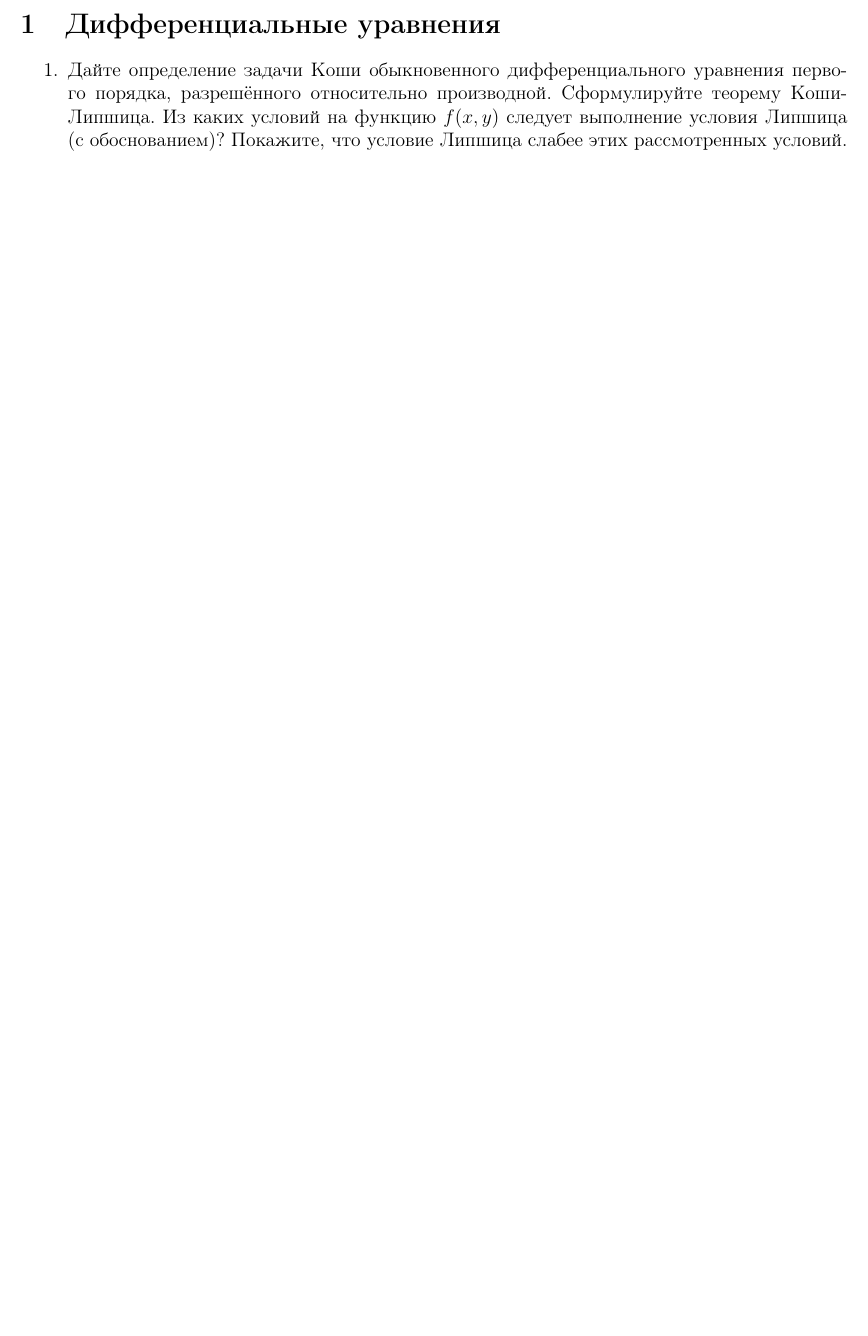
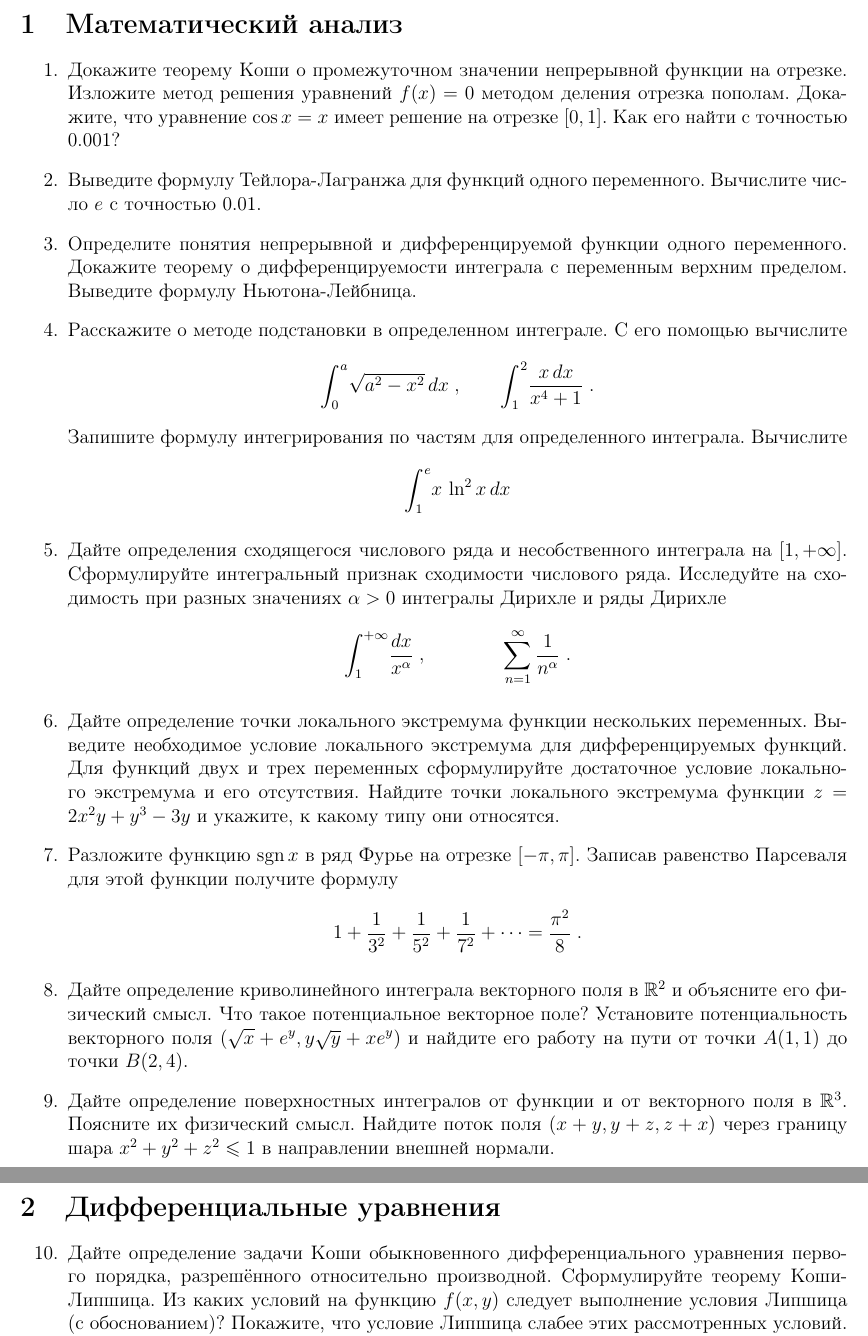
Before and after one commit to parus-av/gia, a LaTeX document (questionnaire_master.tex, which reads matan.tex): part of the page before the commit and two parts of pages 1 and 2 of 2 after it, the two joined at a grey line, cut at the place of the change, the shorter picture padded with empty space. Compiled offline with pdfLaTeX.

Commit message:
ENH: matan

```diff
--- /dev/null
+++ b/matan.tex
@@ -0,0 +1,41 @@
+%
+% Математический анализ
+%
+
+\begin{enumerate}[resume]
+\item Докажите теорему Коши о промежуточном значении непрерывной функции на отрезке. Изложите метод решения уравнений $f(x) = 0$ методом деления отрезка пополам. Докажите, что уравнение $\cos{x} = x$ имеет решение на отрезке $[0, 1]$. Как его найти с точностью 0.001?
+
+\item Выведите формулу Тейлора-Лагранжа для функций одного переменного. Вычислите число $e$ с точностью 0.01.
+
+\item Определите понятия непрерывной и дифференцируемой функции одного переменного. Докажите теорему о дифференцируемости интеграла с переменным верхним пределом. Выведите формулу Ньютона-Лейбница.
+
+\item Расскажите о методе подстановки в определенном интеграле. С его помощью вычислите
+$$
+\int_0^a\!\sqrt{a^2 - x^2}\, dx\;, \qquad \int_1^2\! \frac{x\,dx}{x^4 + 1}\;.
+$$
+Запишите формулу интегрирования по частям для определенного интеграла. Вычислите
+$$
+\int_1^e\! x\, \ln^2{x} \, dx
+$$
+
+\item Дайте определения сходящегося числового ряда и несобственного интеграла на $[1, +\infty]$. Сформулируйте интегральный признак сходимости числового ряда. Исследуйте на сходимость при разных значениях $\alpha > 0$ интегралы Дирихле и ряды Дирихле
+$$
+\int_1^{+\infty}\! \frac{dx}{x^\alpha} \;,\qquad\qquad
+%
+\sum_{n=1}^{\infty} \frac{1}{n^\alpha} \;.
+$$
+
+\item Дайте определение точки локального экстремума функции нескольких переменных. Выведите необходимое условие локального экстремума для дифференцируемых функций. Для функций двух и трех переменных сформулируйте достаточное условие локального экстремума и его отсутствия. Найдите точки локального экстремума функции $z = 2x^2 y + y^3 - 3y$ и укажите, к какому типу они относятся.
+
+\item Разложите функцию $\sgn{x}$ в ряд Фурье на отрезке $[-\pi, \pi]$. Записав равенство Парсеваля для этой функции получите формулу
+$$
+1 + \frac{1}{3^2} + \frac{1}{5^2} + \frac{1}{7^2} + \cdots = \frac{\pi^2}{8} \;.
+$$
+
+\item Дайте определение криволинейного интеграла векторного поля в $\mathbb{R}^2$ и объясните его физический смысл. Что такое потенциальное векторное поле? Установите потенциальность векторного поля $(\sqrt{x} + e^y, y\sqrt{y} + x e^y)$ и найдите его работу на пути от точки $A(1, 1)$ до точки $B(2, 4)$.
+
+
+\item Дайте определение поверхностных интегралов от функции и от векторного поля в $\mathbb{R}^3$. Поясните их физический смысл. Найдите поток поля $(x + y, y+z, z+x)$ через границу шара $x^2 + y^2 + z^2 \leqslant 1$ в направлении внешней нормали.
+
+
+\end{enumerate}
--- a/questionnaire_master.tex
+++ b/questionnaire_master.tex
@@ -12,6 +12,8 @@
 \usepackage{mathrsfs}
 \usepackage{enumitem}
 
+\DeclareMathOperator{\sgn}{sgn}
+
 
 \textheight=27.1cm \textwidth=17.9cm \oddsidemargin= -0.5 cm
 \topmargin=-2.5 cm
@@ -20,6 +22,9 @@
 
 \begin{document}
 
+\section{Математический анализ}
+\input{matan.tex}
+
 \section{Дифференциальные уравнения}
 \input{difur.tex}
 
```
Also changed, not shown: questionnaire_master.pdf, 1 other file.
